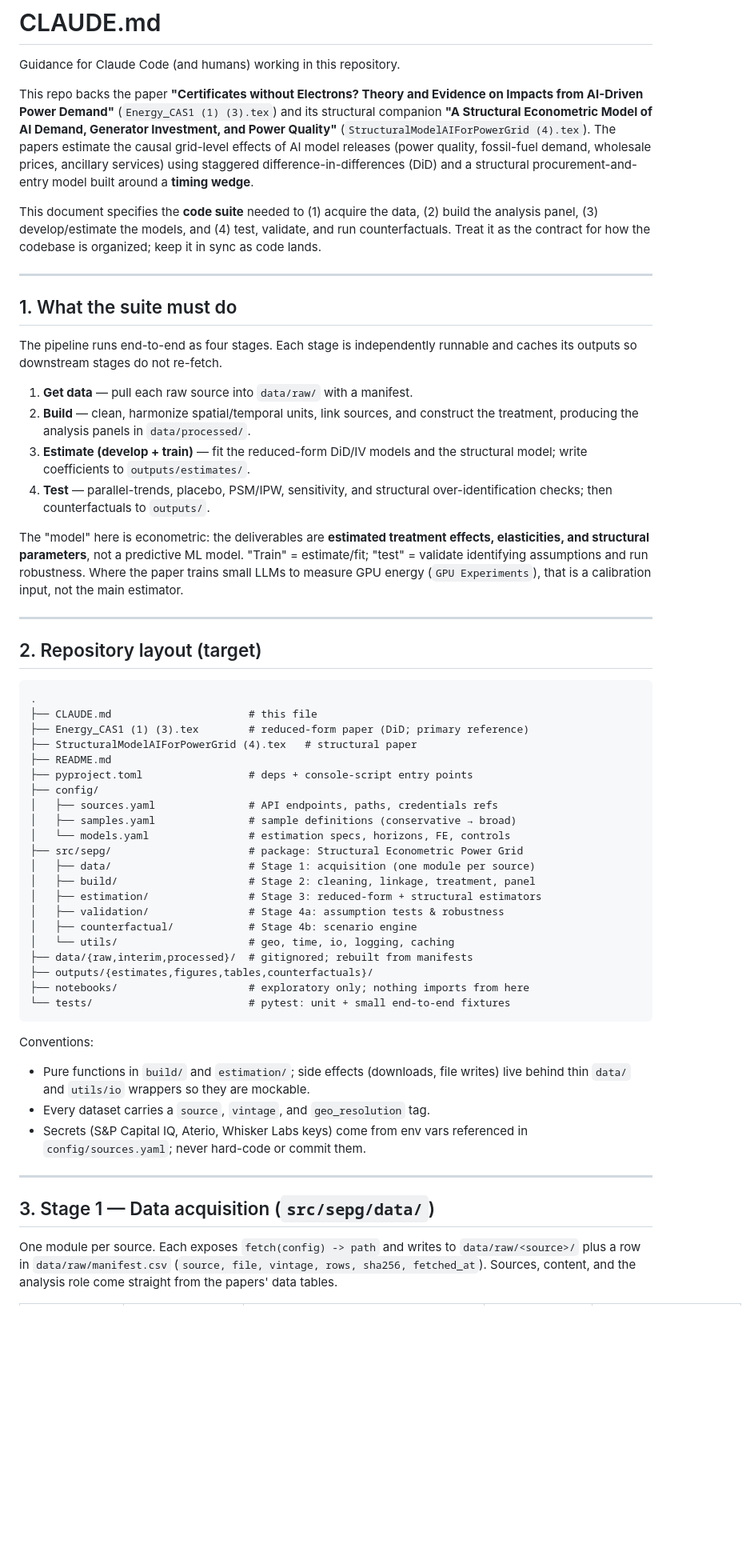
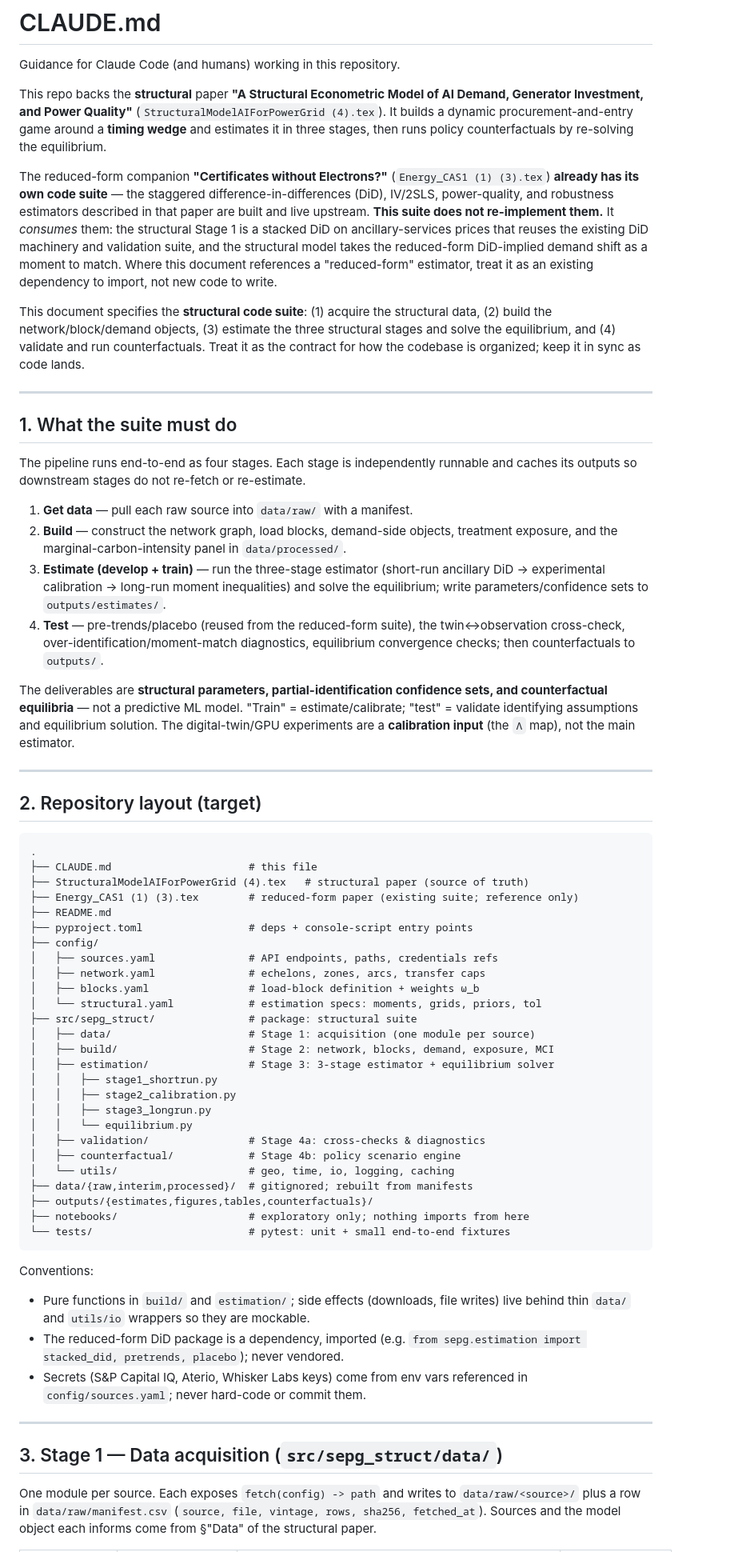
Before and after one commit to jgolden36/StructuralEconometricPowerGrid, a Markdown page: CLAUDE.md, the part around one of its changes. Shown at 80% size. Rendered like a GitHub page; blank space fills up the shorter version.

````diff
--- a/CLAUDE.md
+++ b/CLAUDE.md
@@ -2,40 +2,54 @@
 
 Guidance for Claude Code (and humans) working in this repository.
 
-This repo backs the paper **"Certificates without Electrons? Theory and
-Evidence on Impacts from AI-Driven Power Demand"** (`Energy_CAS1 (1) (3).tex`)
-and its structural companion **"A Structural Econometric Model of AI Demand,
-Generator Investment, and Power Quality"** (`StructuralModelAIForPowerGrid
-(4).tex`). The papers estimate the causal grid-level effects of AI model
-releases (power quality, fossil-fuel demand, wholesale prices, ancillary
-services) using staggered difference-in-differences (DiD) and a structural
-procurement-and-entry model built around a **timing wedge**.
+This repo backs the **structural** paper **"A Structural Econometric Model of
+AI Demand, Generator Investment, and Power Quality"**
+(`StructuralModelAIForPowerGrid (4).tex`). It builds a dynamic
+procurement-and-entry game around a **timing wedge** and estimates it in three
+stages, then runs policy counterfactuals by re-solving the equilibrium.
 
-This document specifies the **code suite** needed to (1) acquire the data,
-(2) build the analysis panel, (3) develop/estimate the models, and (4) test,
-validate, and run counterfactuals. Treat it as the contract for how the
-codebase is organized; keep it in sync as code lands.
+The reduced-form companion **"Certificates without Electrons?"**
+(`Energy_CAS1 (1) (3).tex`) **already has its own code suite** — the staggered
+difference-in-differences (DiD), IV/2SLS, power-quality, and robustness
+estimators described in that paper are built and live upstream. **This suite
+does not re-implement them.** It *consumes* them: the structural Stage 1 is a
+stacked DiD on ancillary-services prices that reuses the existing DiD machinery
+and validation suite, and the structural model takes the reduced-form
+DiD-implied demand shift as a moment to match. Where this document references a
+"reduced-form" estimator, treat it as an existing dependency to import, not new
+code to write.
+
+This document specifies the **structural code suite**: (1) acquire the
+structural data, (2) build the network/block/demand objects, (3) estimate the
+three structural stages and solve the equilibrium, and (4) validate and run
+counterfactuals. Treat it as the contract for how the codebase is organized;
+keep it in sync as code lands.
 
 ---
 
 ## 1. What the suite must do
 
 The pipeline runs end-to-end as four stages. Each stage is independently
-runnable and caches its outputs so downstream stages do not re-fetch.
+runnable and caches its outputs so downstream stages do not re-fetch or
+re-estimate.
 
 1. **Get data** — pull each raw source into `data/raw/` with a manifest.
-2. **Build** — clean, harmonize spatial/temporal units, link sources, and
-   construct the treatment, producing the analysis panels in `data/processed/`.
-3. **Estimate (develop + train)** — fit the reduced-form DiD/IV models and
-   the structural model; write coefficients to `outputs/estimates/`.
-4. **Test** — parallel-trends, placebo, PSM/IPW, sensitivity, and structural
-   over-identification checks; then counterfactuals to `outputs/`.
+2. **Build** — construct the network graph, load blocks, demand-side objects,
+   treatment exposure, and the marginal-carbon-intensity panel in
+   `data/processed/`.
+3. **Estimate (develop + train)** — run the three-stage estimator (short-run
+   ancillary DiD → experimental calibration → long-run moment inequalities) and
+   solve the equilibrium; write parameters/confidence sets to
+   `outputs/estimates/`.
+4. **Test** — pre-trends/placebo (reused from the reduced-form suite), the
+   twin↔observation cross-check, over-identification/moment-match diagnostics,
+   equilibrium convergence checks; then counterfactuals to `outputs/`.
 
-The "model" here is econometric: the deliverables are **estimated treatment
-effects, elasticities, and structural parameters**, not a predictive ML model.
-"Train" = estimate/fit; "test" = validate identifying assumptions and run
-robustness. Where the paper trains small LLMs to measure GPU energy
-(`GPU Experiments`), that is a calibration input, not the main estimator.
+The deliverables are **structural parameters, partial-identification confidence
+sets, and counterfactual equilibria** — not a predictive ML model. "Train" =
+estimate/calibrate; "test" = validate identifying assumptions and equilibrium
+solution. The digital-twin/GPU experiments are a **calibration input** (the
+`Λ` map), not the main estimator.
 
 ---
 
@@ -44,20 +58,25 @@ robustness. Where the paper trains small LLMs to measure GPU energy
 ```
 .
 ├── CLAUDE.md                      # this file
-├── Energy_CAS1 (1) (3).tex        # reduced-form paper (DiD; primary reference)
-├── StructuralModelAIForPowerGrid (4).tex   # structural paper
+├── StructuralModelAIForPowerGrid (4).tex   # structural paper (source of truth)
+├── Energy_CAS1 (1) (3).tex        # reduced-form paper (existing suite; reference only)
 ├── README.md
 ├── pyproject.toml                 # deps + console-script entry points
 ├── config/
 │   ├── sources.yaml               # API endpoints, paths, credentials refs
-│   ├── samples.yaml               # sample definitions (conservative → broad)
-│   └── models.yaml                # estimation specs, horizons, FE, controls
-├── src/sepg/                      # package: Structural Econometric Power Grid
+│   ├── network.yaml               # echelons, zones, arcs, transfer caps
+│   ├── blocks.yaml                # load-block definition + weights ω_b
+│   └── structural.yaml            # estimation specs: moments, grids, priors, tol
+├── src/sepg_struct/               # package: structural suite
 │   ├── data/                      # Stage 1: acquisition (one module per source)
-│   ├── build/                     # Stage 2: cleaning, linkage, treatment, panel
-│   ├── estimation/                # Stage 3: reduced-form + structural estimators
-│   ├── validation/                # Stage 4a: assumption tests & robustness
-│   ├── counterfactual/            # Stage 4b: scenario engine
+│   ├── build/                     # Stage 2: network, blocks, demand, exposure, MCI
+│   ├── estimation/                # Stage 3: 3-stage estimator + equilibrium solver
+│   │   ├── stage1_shortrun.py
+│   │   ├── stage2_calibration.py
+│   │   ├── stage3_longrun.py
+│   │   └── equilibrium.py
+│   ├── validation/                # Stage 4a: cross-checks & diagnostics
+│   ├── counterfactual/            # Stage 4b: policy scenario engine
 │   └── utils/                     # geo, time, io, logging, caching
 ├── data/{raw,interim,processed}/  # gitignored; rebuilt from manifests
 ├── outputs/{estimates,figures,tables,counterfactuals}/
@@ -68,16 +87,17 @@ robustness. Where the paper trains small LLMs to measure GPU energy
 Conventions:
 - Pure functions in `build/` and `estimation/`; side effects (downloads, file
   writes) live behind thin `data/` and `utils/io` wrappers so they are mockable.
-- Every dataset carries a `source`, `vintage`, and `geo_resolution` tag.
+- The reduced-form DiD package is a dependency, imported (e.g.
+  `from sepg.estimation import stacked_did, pretrends, placebo`); never vendored.
 - Secrets (S&P Capital IQ, Aterio, Whisker Labs keys) come from env vars
   referenced in `config/sources.yaml`; never hard-code or commit them.
 
 ---
 
-## 3. Stage 1 — Data acquisition (`src/sepg/data/`)
+## 3. Stage 1 — Data acquisition (`src/sepg_struct/data/`)
 
 One module per source. Each exposes `fetch(config) -> path` and writes to
 `data/raw/<source>/` plus a row in `data/raw/manifest.csv`
-(`source, file, vintage, rows, sha256, fetched_at`). Sources, content, and the
-analysis role come straight from the papers' data tables.
+(`source, file, vintage, rows, sha256, fetched_at`). Sources and the model
+object each informs come from §"Data" of the structural paper.
 
````
Also changed, not shown: other parts of CLAUDE.md (+196 -155 lines).
